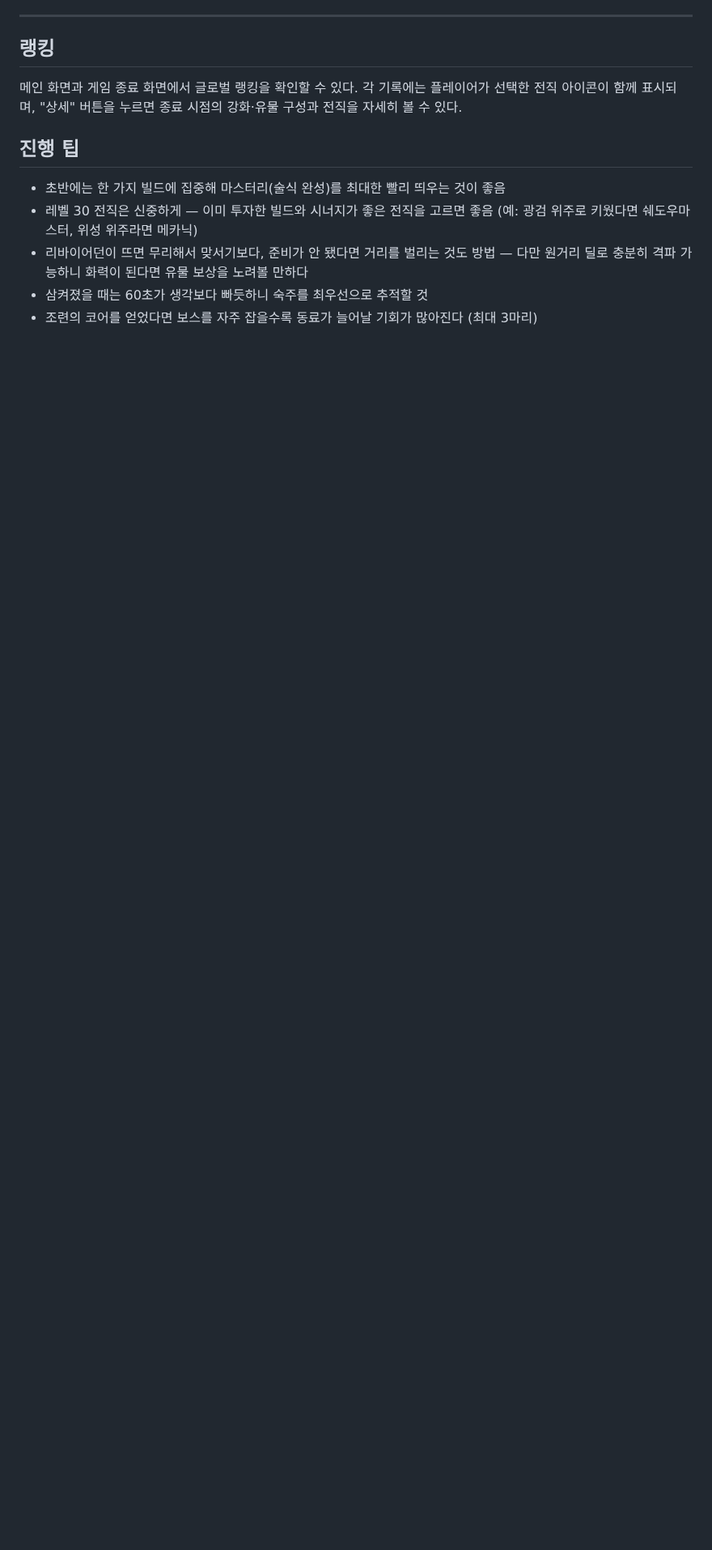
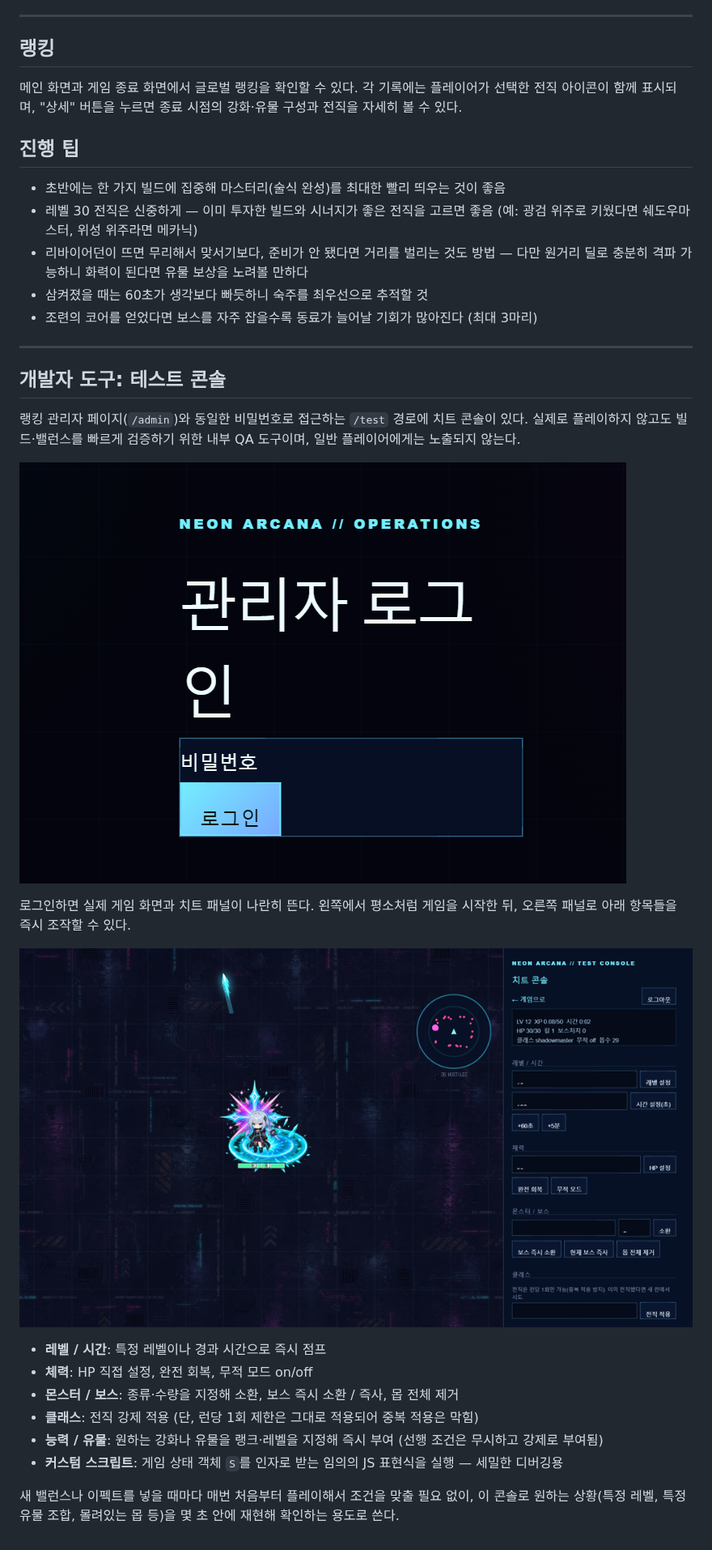
Before and after one commit to pcw0611/neon-arcana-survivors, a Markdown page: GAME_GUIDE.md, the part around one of its changes. Shown at 81% size. Drawn GitHub-style; pictures changed too: docs/guide/test-console.png (added), docs/guide/test-login.png (added); blank space fills up the shorter version.

Commit message:
Document the /test cheat console in GAME_GUIDE.md
Adds a wiki section covering the password-gated test console added
this session, with real screenshots of the login gate and the active
panel (level/time/HP controls, mob/boss spawning, forced class/ability/
relic grants, and the custom-script runner).

Co-Authored-By: Claude Sonnet 5 <noreply@anthropic.com>

```diff
--- a/GAME_GUIDE.md
+++ b/GAME_GUIDE.md
@@ -309,3 +310,24 @@
 - 리바이어던이 뜨면 무리해서 맞서기보다, 준비가 안 됐다면 거리를 벌리는 것도 방법 — 다만 원거리 딜로 충분히 격파 가능하니 화력이 된다면 유물 보상을 노려볼 만하다
 - 삼켜졌을 때는 60초가 생각보다 빠듯하니 숙주를 최우선으로 추적할 것
 - 조련의 코어를 얻었다면 보스를 자주 잡을수록 동료가 늘어날 기회가 많아진다 (최대 3마리)
+
+---
+
+## 개발자 도구: 테스트 콘솔
+
+랭킹 관리자 페이지(`/admin`)와 동일한 비밀번호로 접근하는 `/test` 경로에 치트 콘솔이 있다. 실제로 플레이하지 않고도 빌드·밸런스를 빠르게 검증하기 위한 내부 QA 도구이며, 일반 플레이어에게는 노출되지 않는다.
+
+![테스트 콘솔 로그인 화면](docs/guide/test-login.png)
+
+로그인하면 실제 게임 화면과 치트 패널이 나란히 뜬다. 왼쪽에서 평소처럼 게임을 시작한 뒤, 오른쪽 패널로 아래 항목들을 즉시 조작할 수 있다.
+
+![테스트 콘솔 화면](docs/guide/test-console.png)
+
+- **레벨 / 시간**: 특정 레벨이나 경과 시간으로 즉시 점프
+- **체력**: HP 직접 설정, 완전 회복, 무적 모드 on/off
+- **몬스터 / 보스**: 종류·수량을 지정해 소환, 보스 즉시 소환 / 즉사, 몹 전체 제거
+- **클래스**: 전직 강제 적용 (단, 런당 1회 제한은 그대로 적용되어 중복 적용은 막힘)
+- **능력 / 유물**: 원하는 강화나 유물을 랭크·레벨을 지정해 즉시 부여 (선행 조건은 무시하고 강제로 부여됨)
+- **커스텀 스크립트**: 게임 상태 객체 `S`를 인자로 받는 임의의 JS 표현식을 실행 — 세밀한 디버깅용
+
+새 밸런스나 이펙트를 넣을 때마다 매번 처음부터 플레이해서 조건을 맞출 필요 없이, 이 콘솔로 원하는 상황(특정 레벨, 특정 유물 조합, 몰려있는 몹 등)을 몇 초 안에 재현해 확인하는 용도로 쓴다.
```
Also changed, not shown: other parts of GAME_GUIDE.md (+1 -0 lines).
